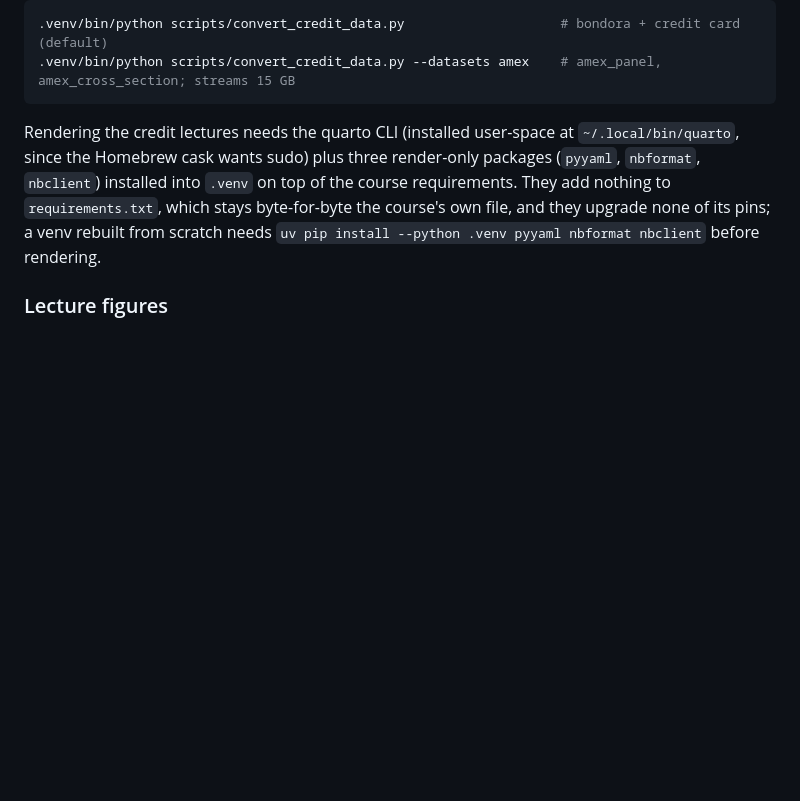
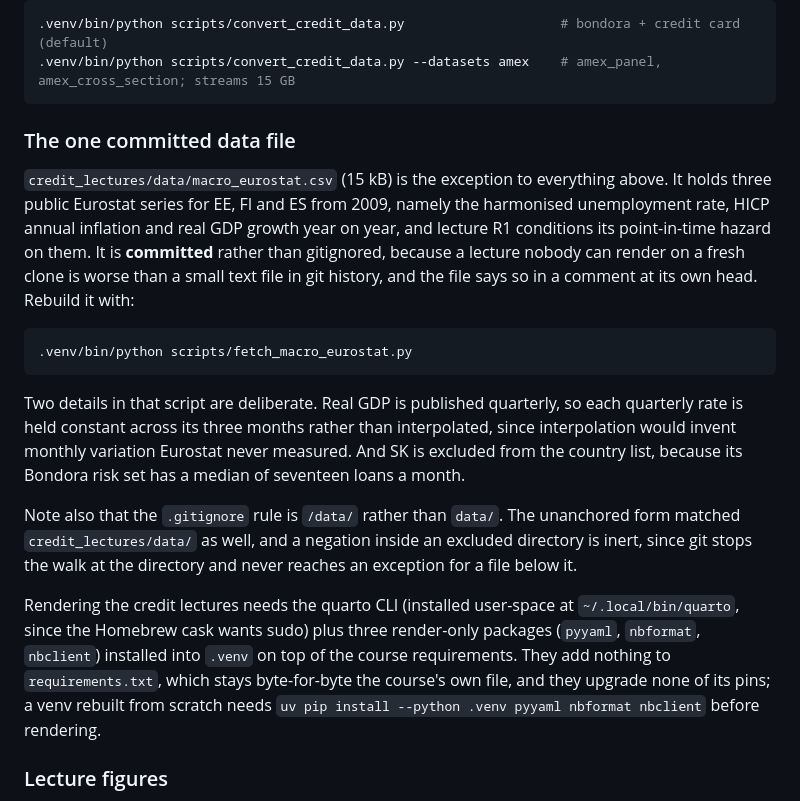
Before and after one commit to supermarmar/actuarial_deep_learning, a Markdown page: CLAUDE.md, the part around one of its changes. Drawn GitHub-style; blank space fills up the shorter version.

````diff
--- a/CLAUDE.md
+++ b/CLAUDE.md
@@ -107,6 +107,28 @@ Rebuild the derived parquets with:
 .venv/bin/python scripts/convert_credit_data.py                    # bondora + credit card (default)
 .venv/bin/python scripts/convert_credit_data.py --datasets amex    # amex_panel, amex_cross_section; streams 15 GB
 ```
+
+### The one committed data file
+
+`credit_lectures/data/macro_eurostat.csv` (15 kB) is the exception to everything above. It
+holds three public Eurostat series for EE, FI and ES from 2009, namely the harmonised
+unemployment rate, HICP annual inflation and real GDP growth year on year, and lecture R1
+conditions its point-in-time hazard on them. It is **committed** rather than gitignored,
+because a lecture nobody can render on a fresh clone is worse than a small text file in git
+history, and the file says so in a comment at its own head. Rebuild it with:
+
+```bash
+.venv/bin/python scripts/fetch_macro_eurostat.py
+```
+
+Two details in that script are deliberate. Real GDP is published quarterly, so each quarterly
+rate is held constant across its three months rather than interpolated, since interpolation
+would invent monthly variation Eurostat never measured. And SK is excluded from the country
+list, because its Bondora risk set has a median of seventeen loans a month.
+
+Note also that the `.gitignore` rule is `/data/` rather than `data/`. The unanchored form
+matched `credit_lectures/data/` as well, and a negation inside an excluded directory is inert,
+since git stops the walk at the directory and never reaches an exception for a file below it.
 
 Rendering the credit lectures needs the quarto CLI (installed user-space at
 `~/.local/bin/quarto`, since the Homebrew cask wants sudo) plus three render-only
````
Also changed, not shown: other parts of CLAUDE.md (+2 -2 lines), notes/lecture-1-review-comments-2026-09-01.md (+23 -2 lines).
